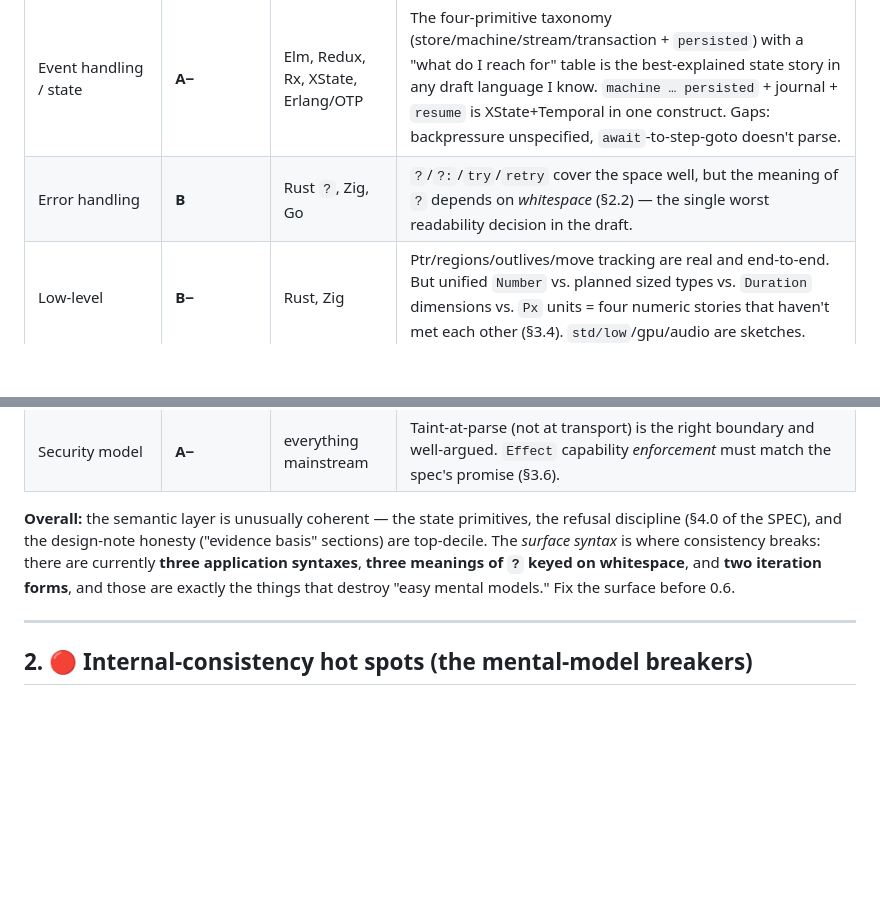
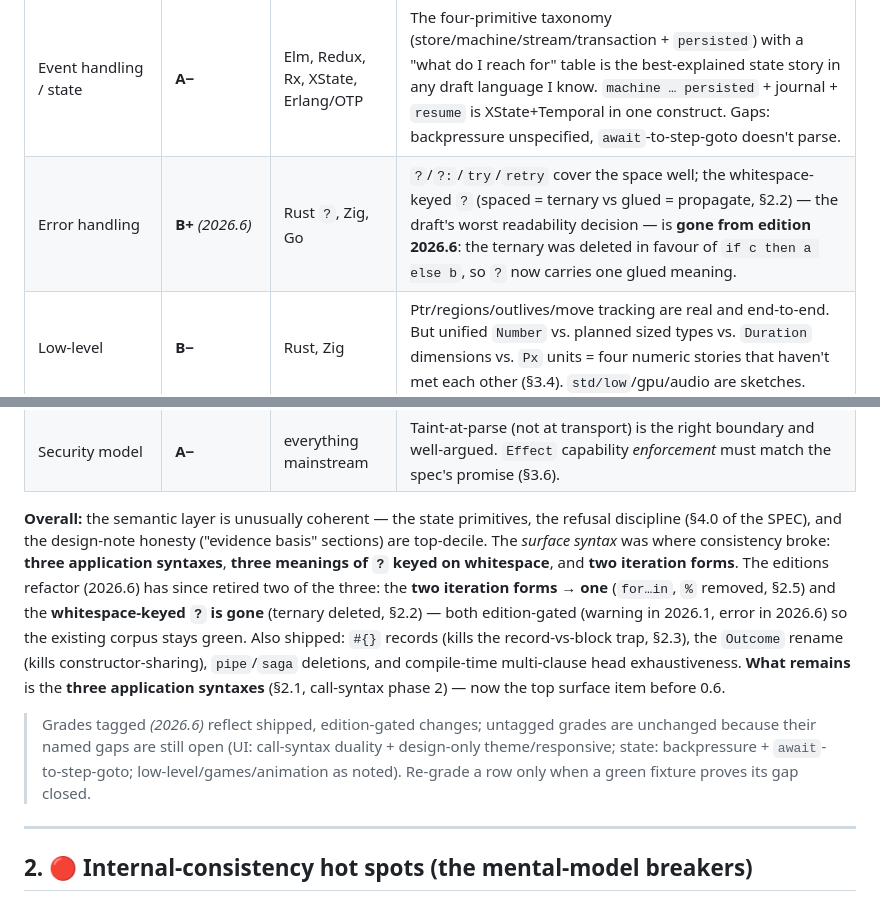
Before and after one commit to iversonianGremling/velve, a Markdown page: TODO.md, 2 parts joined by grey strips. Drawn GitHub-style; blank space fills up the shorter version.

Commit message:
Update TODO §1 verdict scorecard for shipped edition-2026.6 surface fixes
Honest, evidence-backed re-grade — only rows whose named gap a green fixture
actually closed:

- Error handling B → B+ (2026.6): the whitespace-keyed `?` (spaced = ternary vs
  glued = propagate, §2.2) — flagged as the draft's worst readability decision —
  is gone from edition 2026.6 now that the ternary is deleted in favour of
  `if c then a else b`. `?` carries one glued meaning.
- Overall verdict: of the three surface breakers, two are retired (iteration forms
  → one via `for…in`; whitespace-`?` gone), leaving the three application syntaxes
  (§2.1, call-syntax phase 2) as the top remaining surface item before 0.6. Note
  added that *(2026.6)*-tagged grades reflect shipped edition-gated changes and that
  untagged grades stay put until a fixture proves their gap closed.

UI/styling, state, low-level, games, animation, security are deliberately
unchanged — their named gaps are still open.

Co-Authored-By: Claude Opus 4.8 <noreply@anthropic.com>

```diff
--- a/TODO.md
+++ b/TODO.md
@@ -17,7 +17,7 @@ Legend: 🔴 load-bearing (fix before the surface freezes) · 🟡 important ·
 | Type system core (HM + refinements + dependent) | **A−** | TS, Elm, F#, Liquid Haskell | Refinements-as-transparent-base with free constant-folding is genuinely better ergonomics than all four; conservative skip keeps it honest. |
 | UI / styling | **B+** | React+CSS, Elm, SwiftUI | Typed props, context-validity (`gap` on non-flex = error), real units, and APCA contrast beat CSS's silent no-ops. Held back by the element/call syntax duality (§2.1) and by theme/responsive/inputmap being design-only. |
 | Event handling / state | **A−** | Elm, Redux, Rx, XState, Erlang/OTP | The four-primitive taxonomy (store/machine/stream/transaction + `persisted`) with a "what do I reach for" table is the best-explained state story in any draft language I know. `machine … persisted` + journal + `resume` is XState+Temporal in one construct. Gaps: backpressure unspecified, `await`-to-step-goto doesn't parse. |
-| Error handling | **B** | Rust `?`, Zig, Go | `?`/`?:`/`try`/`retry` cover the space well, but the meaning of `?` depends on *whitespace* (§2.2) — the single worst readability decision in the draft. |
+| Error handling | **B+** *(2026.6)* | Rust `?`, Zig, Go | `?`/`?:`/`try`/`retry` cover the space well; the whitespace-keyed `?` (spaced = ternary vs glued = propagate, §2.2) — the draft's worst readability decision — is **gone from edition 2026.6**: the ternary was deleted in favour of `if c then a else b`, so `?` now carries one glued meaning. |
 | Low-level | **B−** | Rust, Zig | Ptr/regions/outlives/move tracking are real and end-to-end. But unified `Number` vs. planned sized types vs. `Duration` dimensions vs. `Px` units = four numeric stories that haven't met each other (§3.4). `std/low`/gpu/audio are sketches. |
 | Games / intensive interactive | **C+** (today) / **A−** (as designed) | Unity C#, Bevy ECS, Pony | `docs/interaction-model-design.md` (footprint = `mut` params, capability-keyed dispatch, `@interaction`/`@confined`) is a credible, novel answer to ECS — but nothing of it is implemented, there is no frame clock, and a tree-walking interpreter can't hold 60fps. The claim depends on the compiled target. |
 | Animation | **C** (today) / **A** (as designed) | CSS, Framer Motion, SwiftUI | The `animated` modifier + mandatory motion-policy chokepoint ("motion you can't write inaccessibly") is a real differentiator no shipping system has. Entirely unimplemented; depends on `frames` + reconciler work. |
@@ -25,10 +25,21 @@ Legend: 🔴 load-bearing (fix before the surface freezes) · 🟡 important ·
 
 **Overall:** the semantic layer is unusually coherent — the state primitives, the
 refusal discipline (§4.0 of the SPEC), and the design-note honesty ("evidence
-basis" sections) are top-decile. The *surface syntax* is where consistency
-breaks: there are currently **three application syntaxes**, **three meanings of
-`?` keyed on whitespace**, and **two iteration forms**, and those are exactly the
-things that destroy "easy mental models." Fix the surface before 0.6.
+basis" sections) are top-decile. The *surface syntax* was where consistency broke:
+**three application syntaxes**, **three meanings of `?` keyed on whitespace**, and
+**two iteration forms**. The editions refactor (2026.6) has since retired two of the
+three: the **two iteration forms → one** (`for…in`, `%` removed, §2.5) and the
+**whitespace-keyed `?` is gone** (ternary deleted, §2.2) — both edition-gated (warning
+in 2026.1, error in 2026.6) so the existing corpus stays green. Also shipped: `#{}`
+records (kills the record-vs-block trap, §2.3), the `Outcome` rename (kills
+constructor-sharing), `pipe`/`saga` deletions, and compile-time multi-clause head
+exhaustiveness. **What remains** is the **three application syntaxes** (§2.1,
+call-syntax phase 2) — now the top surface item before 0.6.
+
+> Grades tagged *(2026.6)* reflect shipped, edition-gated changes; untagged grades are
+> unchanged because their named gaps are still open (UI: call-syntax duality + design-only
+> theme/responsive; state: backpressure + `await`-to-step-goto; low-level/games/animation
+> as noted). Re-grade a row only when a green fixture proves its gap closed.
 
 ---
 
```
